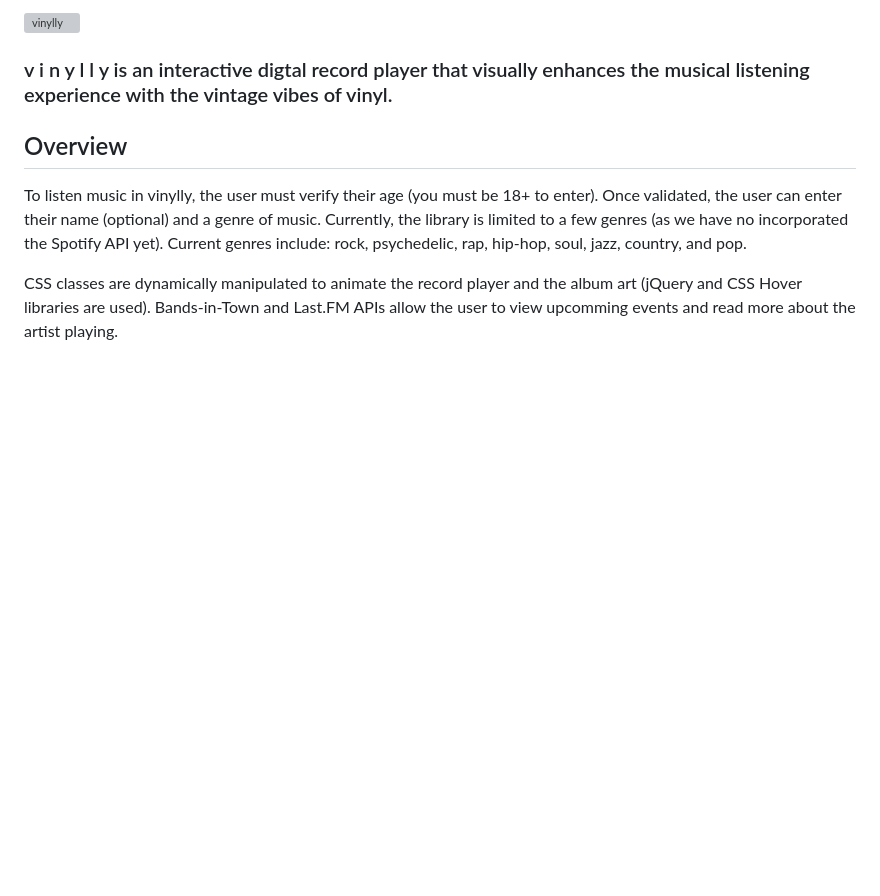
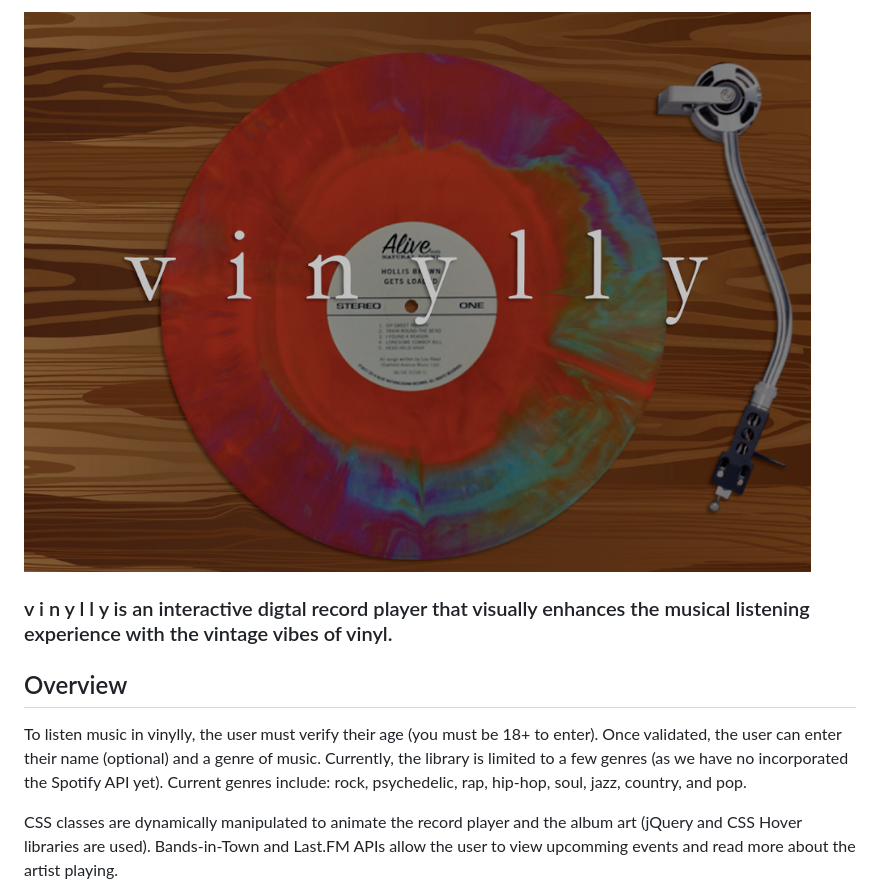
Before and after one commit to kenzrad/vinylly, a Markdown page: README.md, the part around the change. Drawn GitHub-style; pictures changed too: assets/images/readMe/vinylly.png (added); blank space fills up the shorter version; grey boxes are pictures that could not be loaded.

Commit message:
read me image fixed

```diff
--- a/README.md
+++ b/README.md
@@ -1,4 +1,4 @@
-![vinylly](/assets/images/vinylly.png)
+![vinylly](/assets/images/readMe/vinylly.png)
 
 ###  v i n y l l y  is an interactive digtal record player that visually enhances the musical listening experience with the vintage vibes of vinyl.
 
```
Also changed, not shown: 3 other files.
